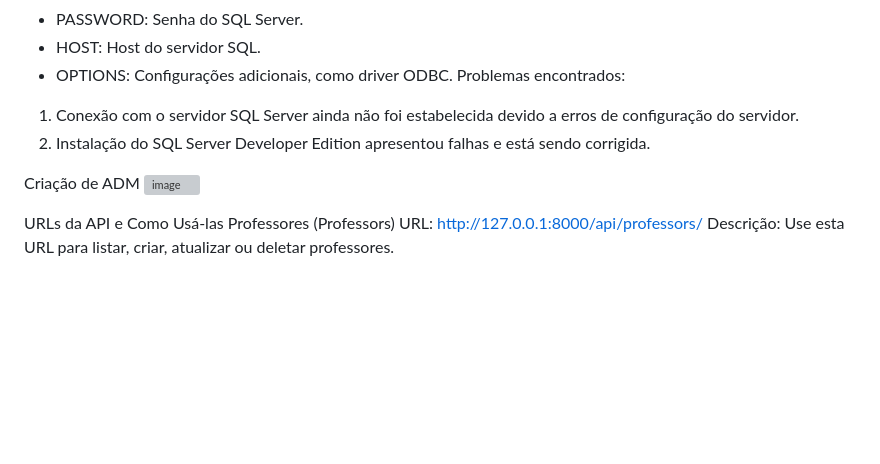
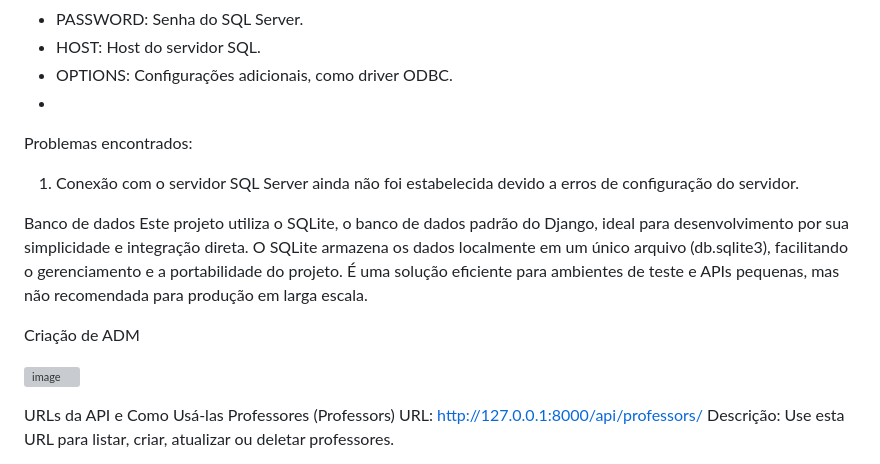
Before and after one commit to Henriquepr15/Sistema-de-Gestao-de-Cursos-Online---Desafio-Backend-Junior, a Markdown page: README.md, the part around the change. GitHub-like rendering; blank space fills up the shorter version; grey boxes are pictures that could not be loaded.

```diff
--- a/README.md
+++ b/README.md
@@ -30,11 +30,19 @@ Configuração atual no arquivo `settings.py`:
 - PASSWORD: Senha do SQL Server.
 - HOST: Host do servidor SQL.
 - OPTIONS: Configurações adicionais, como driver ODBC.
+-
 Problemas encontrados:
 1. Conexão com o servidor SQL Server ainda não foi estabelecida devido a erros de configuração do servidor.
-2. Instalação do SQL Server Developer Edition apresentou falhas e está sendo corrigida.
+
+
+Banco de dados
+Este projeto utiliza o SQLite, o banco de dados padrão do Django, ideal para desenvolvimento por sua simplicidade e integração direta. O SQLite armazena os dados localmente em um único arquivo (db.sqlite3), facilitando o gerenciamento e a portabilidade do projeto. É uma solução eficiente para ambientes de teste e APIs pequenas, mas não recomendada para produção em larga escala.
+
+
+
 
 Criação de ADM
+
 ![image](https://github.com/user-attachments/assets/067d9a99-263b-4447-848d-18d94bb66cca)
 
 URLs da API e Como Usá-las
```
